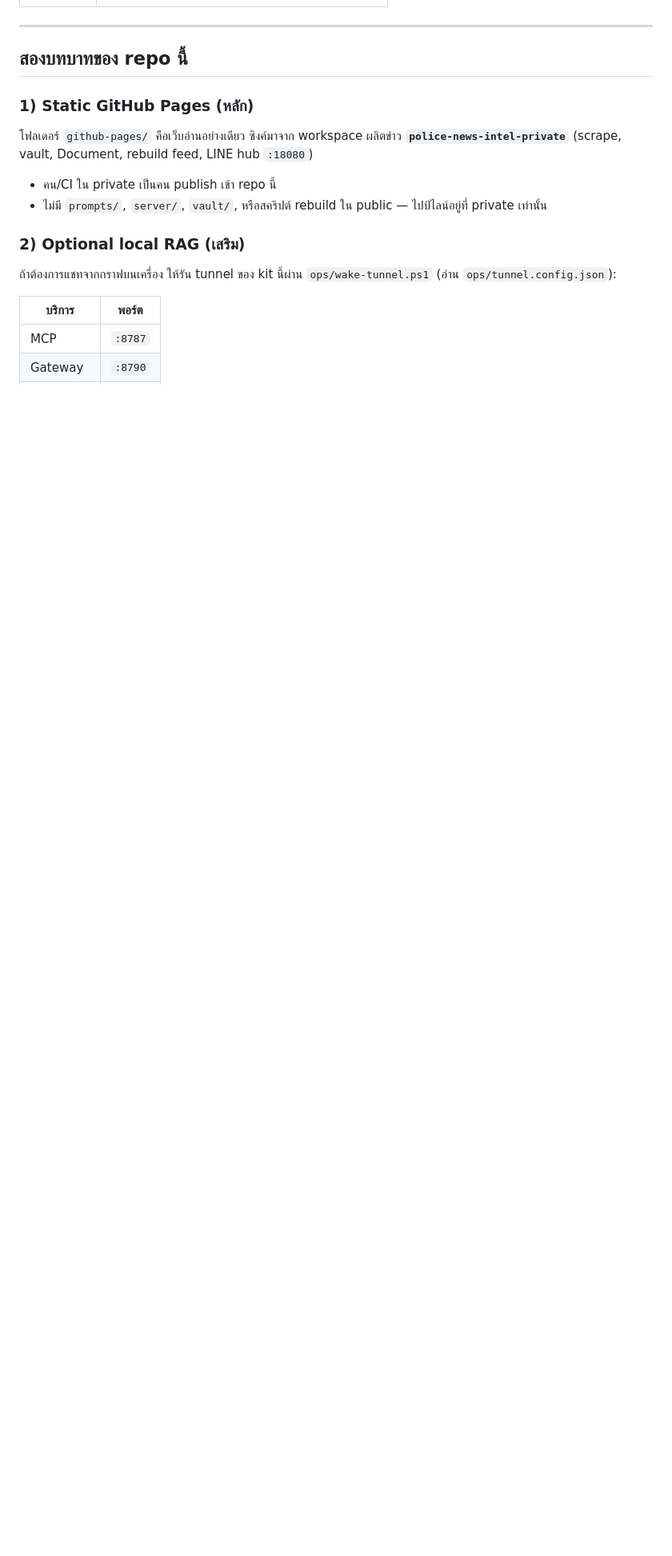
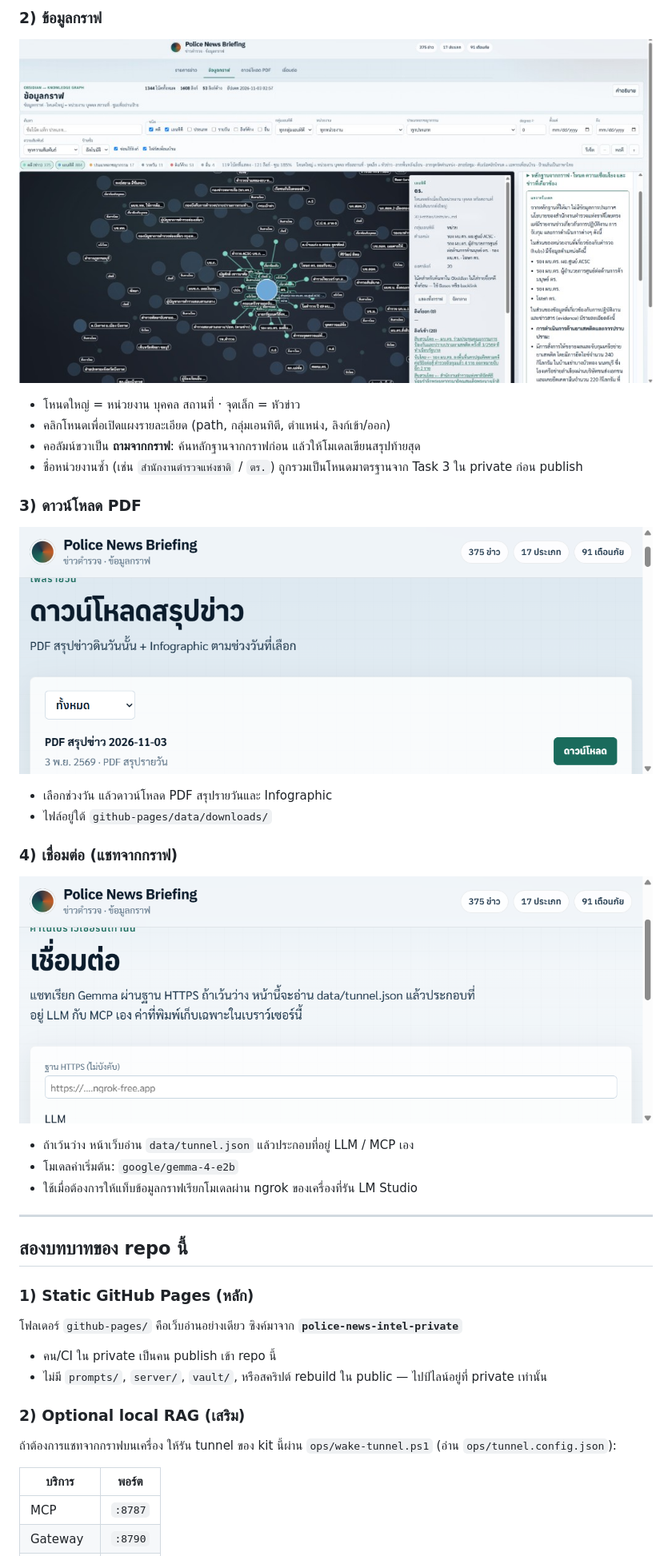
Before and after one commit to chiraleo2000/Police-news-intel-kit, a Markdown page: README.md, the part around one of its changes. Shown at 80% size. GitHub-like rendering; pictures changed too: docs/images/pages-brain.jpg (added), docs/images/pages-connect.png (added), docs/images/pages-downloads.png (added); blank space fills up the shorter version.

Commit message:
Document each GitHub Pages tab with screenshots.
Show how readers use the news list, consolidated graph chat, PDF downloads, and local LLM connect settings.

Co-authored-by: Cursor <cursoragent@cursor.com>

```diff
--- a/README.md
+++ b/README.md
@@ -14,3 +30,26 @@
+### 2) ข้อมูลกราฟ
+
+![ข้อมูลกราฟ ถามตอบ และคำอธิบายโหนด](docs/images/pages-brain.jpg)
+
+- โหนดใหญ่ = หน่วยงาน บุคคล สถานที่ · จุดเล็ก = หัวข่าว
+- คลิกโหนดเพื่อเปิดแผงรายละเอียด (path, กลุ่มเอนทิตี, ตำแหน่ง, ลิงก์เข้า/ออก)
+- คอลัมน์ขวาเป็น **ถามจากกราฟ**: ค้นหลักฐานจากกราฟก่อน แล้วให้โมเดลเขียนสรุปท้ายสุด
+- ชื่อหน่วยงานซ้ำ (เช่น `สำนักงานตำรวจแห่งชาติ` / `ตร.`) ถูกรวมเป็นโหนดมาตรฐานจาก Task 3 ใน private ก่อน publish
+
+### 3) ดาวน์โหลด PDF
+
+![ดาวน์โหลด PDF และ Infographic](docs/images/pages-downloads.png)
+
+- เลือกช่วงวัน แล้วดาวน์โหลด PDF สรุปรายวันและ Infographic
+- ไฟล์อยู่ใต้ `github-pages/data/downloads/`
+
+### 4) เชื่อมต่อ (แชทจากกราฟ)
+
+![ตั้งค่าฐาน HTTPS สำหรับ LLM และ MCP](docs/images/pages-connect.png)
+
+- ถ้าเว้นว่าง หน้าเว็บอ่าน `data/tunnel.json` แล้วประกอบที่อยู่ LLM / MCP เอง
+- โมเดลค่าเริ่มต้น: `google/gemma-4-e2b`
+- ใช้เมื่อต้องการให้แท็บข้อมูลกราฟเรียกโมเดลผ่าน ngrok ของเครื่องที่รัน LM Studio
 
 ---
 
@@ -18,7 +57,7 @@
 
 ### 1) Static GitHub Pages (หลัก)
 
-โฟลเดอร์ `github-pages/` คือเว็บอ่านอย่างเดียว ซิงค์มาจาก workspace ผลิตข่าว **`police-news-intel-private`** (scrape, vault, Document, rebuild feed, LINE hub `:18080`)
+โฟลเดอร์ `github-pages/` คือเว็บอ่านอย่างเดียว ซิงค์มาจาก **`police-news-intel-private`**
 
 - คน/CI ใน private เป็นคน publish เข้า repo นี้
 - ไม่มี `prompts/`, `server/`, `vault/`, หรือสคริปต์ rebuild ใน public — ไปป์ไลน์อยู่ที่ private เท่านั้น
```
Also changed, not shown: other parts of README.md (+17 -1 lines), docs/images/pages-news.png (added), docs/images/pages-post-detail.png (added).
